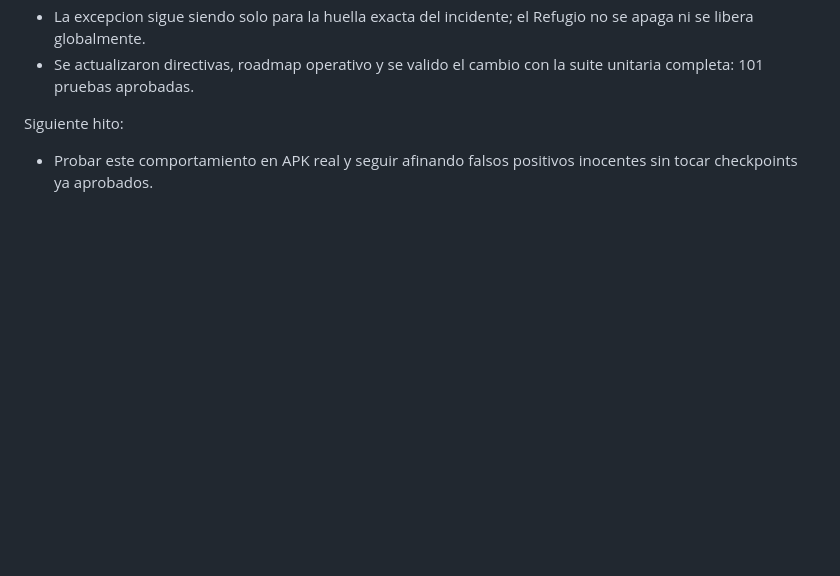
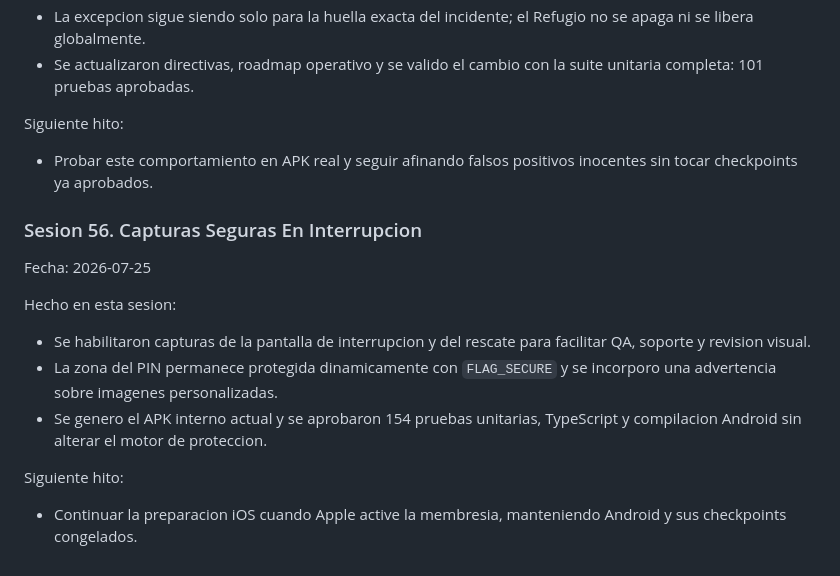
Before and after one commit to adminclean4jesus-lang/clean4jesus, a Markdown page: docs/ROADMAP-CLEAN4JESUS-2026-06-15.md, the part around the change. GitHub-like rendering; blank space fills up the shorter version.

```diff
--- a/docs/ROADMAP-CLEAN4JESUS-2026-06-15.md
+++ b/docs/ROADMAP-CLEAN4JESUS-2026-06-15.md
@@ -750,3 +750,17 @@ Hecho en esta sesion:
 Siguiente hito:
 
 - Probar este comportamiento en APK real y seguir afinando falsos positivos inocentes sin tocar checkpoints ya aprobados.
+
+### Sesion 56. Capturas Seguras En Interrupcion
+
+Fecha: 2026-07-25
+
+Hecho en esta sesion:
+
+- Se habilitaron capturas de la pantalla de interrupcion y del rescate para facilitar QA, soporte y revision visual.
+- La zona del PIN permanece protegida dinamicamente con `FLAG_SECURE` y se incorporo una advertencia sobre imagenes personalizadas.
+- Se genero el APK interno actual y se aprobaron 154 pruebas unitarias, TypeScript y compilacion Android sin alterar el motor de proteccion.
+
+Siguiente hito:
+
+- Continuar la preparacion iOS cuando Apple active la membresia, manteniendo Android y sus checkpoints congelados.
```
Also changed, not shown: docs/DIRECTIVAS-CLEAN4JESUS.md (+2 -0 lines), docs/VERSION-HISTORY.md (+7 -0 lines).
